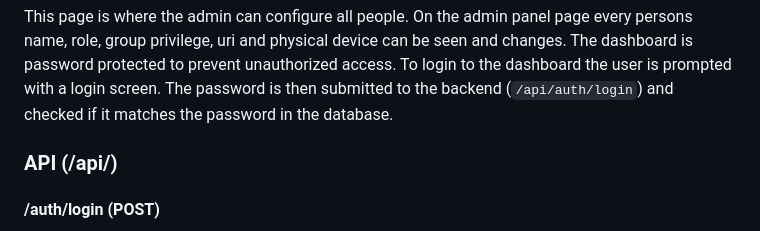
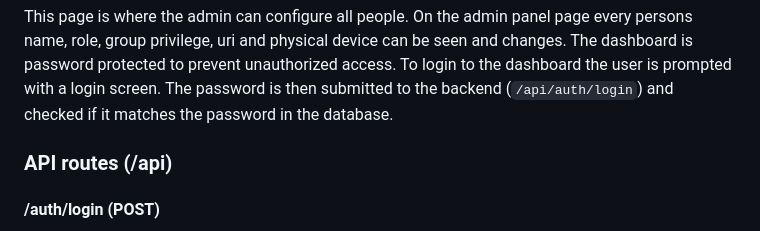
Before and after one commit to NTIG-Uppsala/admin-narvaro, a Markdown page: README.md, the part around the change. GitHub-like rendering.

Commit message:
Update API routes heading
Co-Authored-By: Andreas423 <142991086+Andreas423@users.noreply.github.com>
Co-Authored-By: Leo Ahlinder <59998695+LeoAhlinder@users.noreply.github.com>
Co-Authored-By: Carl Lagerstedt <105862361+Carl595@users.noreply.github.com>

```diff
--- a/README.md
+++ b/README.md
@@ -84,7 +84,7 @@ The setstatus page is where the status of a person can be set. To visit the sets
 
 This page is where the admin can configure all people. On the admin panel page every persons name, role, group privilege, uri and physical device can be seen and changes. The dashboard is password protected to prevent unauthorized access. To login to the dashboard the user is prompted with a login screen. The password is then submitted to the backend (`/api/auth/login`) and checked if it matches the password in the database.
 
-### API (/api/)
+### API routes (/api)
 
 #### /auth/login (POST)
 
```
